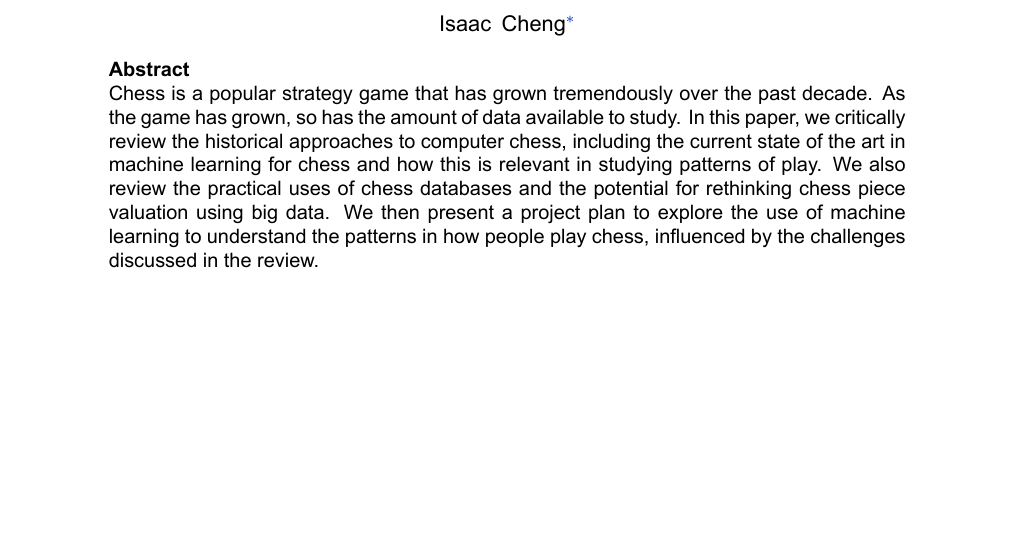
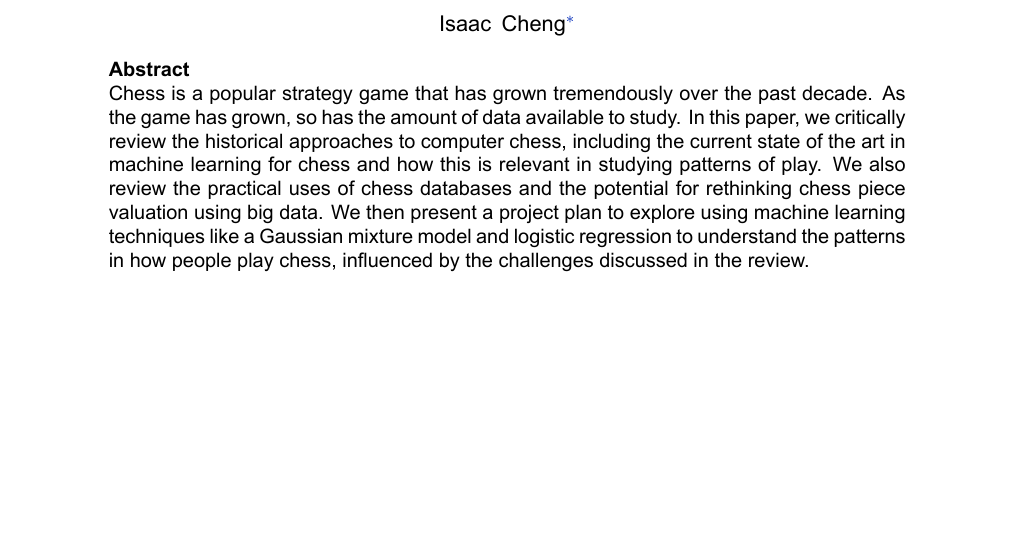
Before and after one commit to IsaacCheng9/machine-learning-in-chess, a LaTeX paper (docs/Literature Review/main.tex): part of page 1 of 12, cut so that both start at the same text. Compiled offline with XeLaTeX.

Commit message:
Add examples of ML techniques in abstract

```diff
--- a/docs/Literature Review/main.tex
+++ b/docs/Literature Review/main.tex
@@ -166,7 +166,7 @@ ItalicFont=ArialItalic.ttf
 
 % \textnormal{
 \noindent
-Chess is a popular strategy game that has grown tremendously over the past decade. As the game has grown, so has the amount of data available to study. In this paper, we critically review the historical approaches to computer chess, including the current state of the art in machine learning for chess and how this is relevant in studying patterns of play. We also review the practical uses of chess databases and the potential for rethinking chess piece valuation using big data. We then present a project plan to explore the use of machine learning to understand the patterns in how people play chess, influenced by the challenges discussed in the review.
+Chess is a popular strategy game that has grown tremendously over the past decade. As the game has grown, so has the amount of data available to study. In this paper, we critically review the historical approaches to computer chess, including the current state of the art in machine learning for chess and how this is relevant in studying patterns of play. We also review the practical uses of chess databases and the potential for rethinking chess piece valuation using big data. We then present a project plan to explore using machine learning techniques like a Gaussian mixture model and logistic regression to understand the patterns in how people play chess, influenced by the challenges discussed in the review.
 
 \end{abstract}
 
```
Also changed, not shown: docs/Literature Review/main.pdf.
